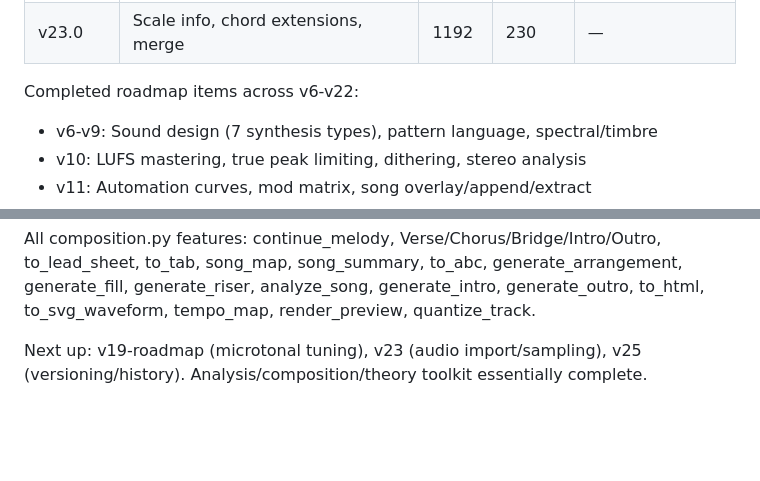
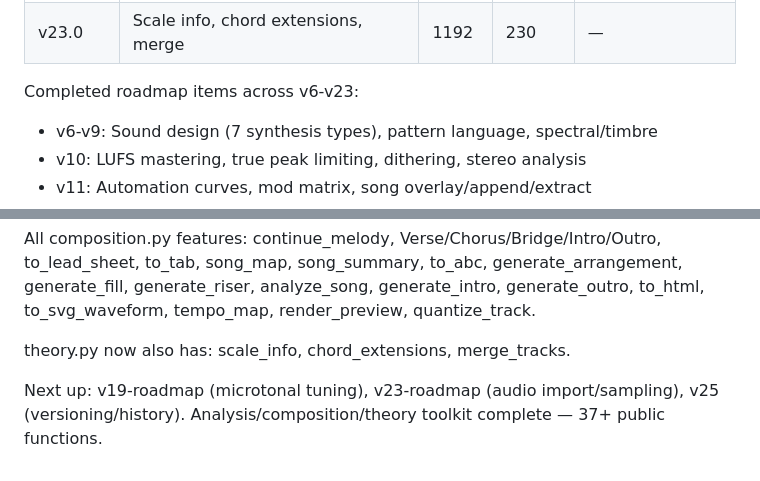
Before and after one commit to Talador12/code-music, a Markdown page: AGENTS.md, 2 parts joined by grey strips. Drawn GitHub-style; blank space fills up the shorter version.

Commit message:
docs: update AGENTS.md with v23 session state

```diff
--- a/AGENTS.md
+++ b/AGENTS.md
@@ -439,7 +439,7 @@ Eight releases shipped in a single conversation:
 | v22.0 | Humanize, transpose, tempo detect | 1176 | 225 | — |
 | v23.0 | Scale info, chord extensions, merge | 1192 | 230 | — |
 
-Completed roadmap items across v6-v22:
+Completed roadmap items across v6-v23:
 - v6-v9: Sound design (7 synthesis types), pattern language, spectral/timbre
 - v10: LUFS mastering, true peak limiting, dithering, stereo analysis
 - v11: Automation curves, mod matrix, song overlay/append/extract
@@ -469,5 +469,7 @@ to_lead_sheet, to_tab, song_map, song_summary, to_abc, generate_arrangement,
 generate_fill, generate_riser, analyze_song, generate_intro, generate_outro,
 to_html, to_svg_waveform, tempo_map, render_preview, quantize_track.
 
-Next up: v19-roadmap (microtonal tuning), v23 (audio import/sampling),
-v25 (versioning/history). Analysis/composition/theory toolkit essentially complete.
+theory.py now also has: scale_info, chord_extensions, merge_tracks.
+
+Next up: v19-roadmap (microtonal tuning), v23-roadmap (audio import/sampling),
+v25 (versioning/history). Analysis/composition/theory toolkit complete — 37+ public functions.
```
